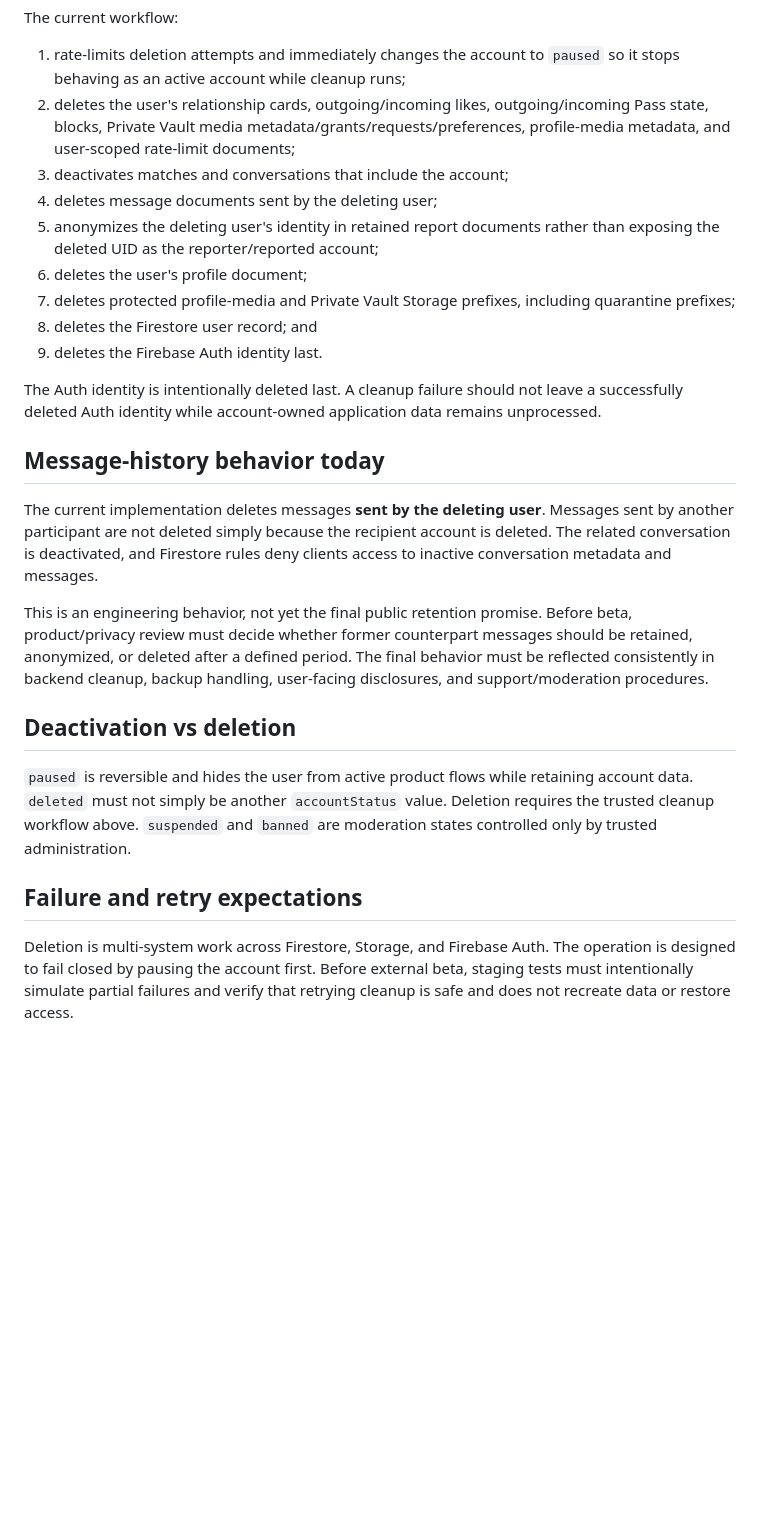
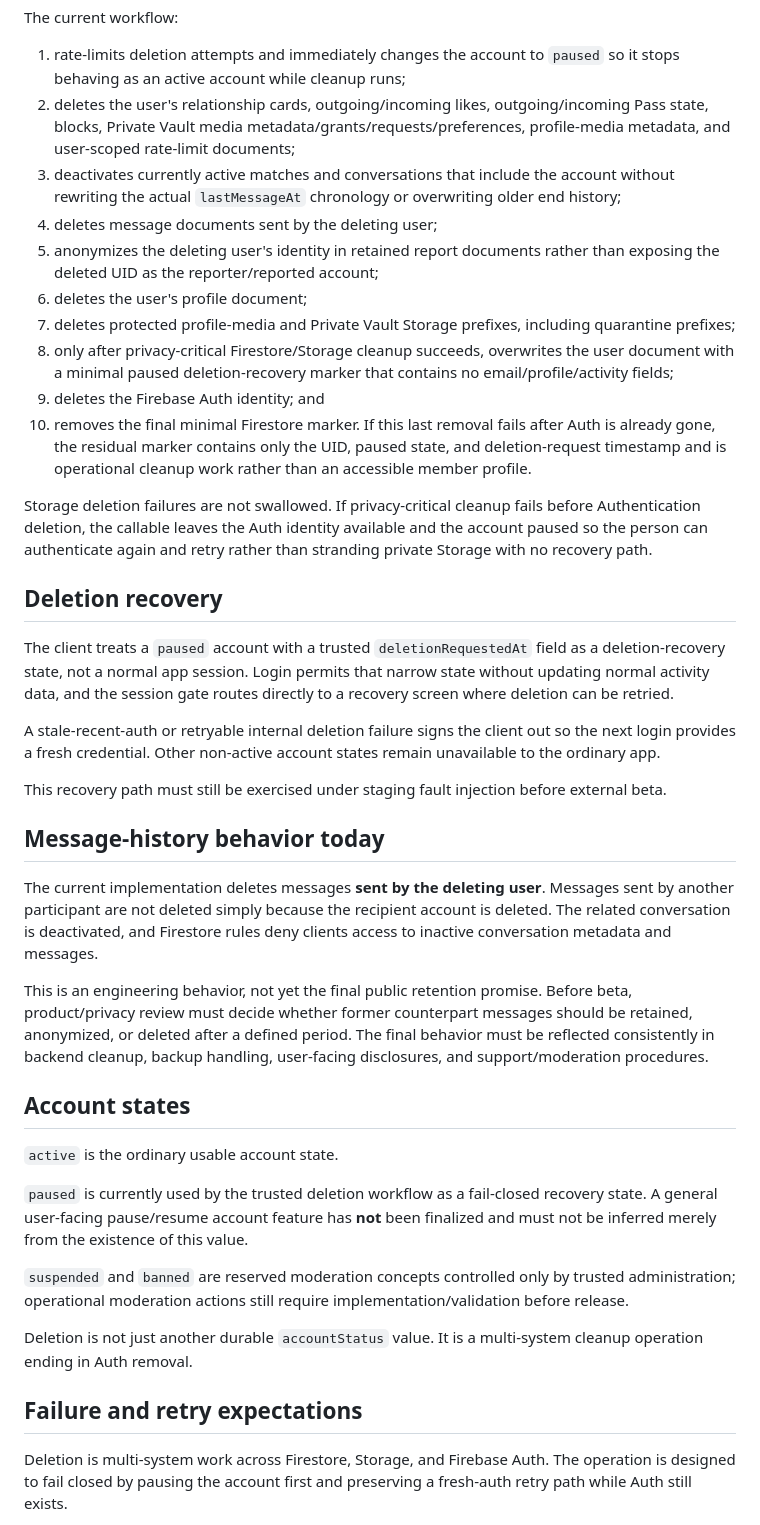
Before and after one commit to camronrsanders-ui/poly-app-mvp, a Markdown page: docs/data-lifecycle.md, the part around one of its changes. Rendered like a GitHub page; blank space fills up the shorter version.

Commit message:
Align deletion lifecycle docs with retry-safe cleanup

```diff
--- a/docs/data-lifecycle.md
+++ b/docs/data-lifecycle.md
@@ -15,26 +15,40 @@ Account deletion is implemented as the App-Check-protected callable `deleteMyAcc
 The current workflow:
 1. rate-limits deletion attempts and immediately changes the account to `paused` so it stops behaving as an active account while cleanup runs;
 2. deletes the user's relationship cards, outgoing/incoming likes, outgoing/incoming Pass state, blocks, Private Vault media metadata/grants/requests/preferences, profile-media metadata, and user-scoped rate-limit documents;
-3. deactivates matches and conversations that include the account;
+3. deactivates currently active matches and conversations that include the account without rewriting the actual `lastMessageAt` chronology or overwriting older end history;
 4. deletes message documents sent by the deleting user;
 5. anonymizes the deleting user's identity in retained report documents rather than exposing the deleted UID as the reporter/reported account;
 6. deletes the user's profile document;
 7. deletes protected profile-media and Private Vault Storage prefixes, including quarantine prefixes;
-8. deletes the Firestore user record; and
-9. deletes the Firebase Auth identity last.
+8. only after privacy-critical Firestore/Storage cleanup succeeds, overwrites the user document with a minimal paused deletion-recovery marker that contains no email/profile/activity fields;
+9. deletes the Firebase Auth identity; and
+10. removes the final minimal Firestore marker. If this last removal fails after Auth is already gone, the residual marker contains only the UID, paused state, and deletion-request timestamp and is operational cleanup work rather than an accessible member profile.
 
-The Auth identity is intentionally deleted last. A cleanup failure should not leave a successfully deleted Auth identity while account-owned application data remains unprocessed.
+Storage deletion failures are not swallowed. If privacy-critical cleanup fails before Authentication deletion, the callable leaves the Auth identity available and the account paused so the person can authenticate again and retry rather than stranding private Storage with no recovery path.
+
+## Deletion recovery
+
+The client treats a `paused` account with a trusted `deletionRequestedAt` field as a deletion-recovery state, not a normal app session. Login permits that narrow state without updating normal activity data, and the session gate routes directly to a recovery screen where deletion can be retried.
+
+A stale-recent-auth or retryable internal deletion failure signs the client out so the next login provides a fresh credential. Other non-active account states remain unavailable to the ordinary app.
+
+This recovery path must still be exercised under staging fault injection before external beta.
 
 ## Message-history behavior today
 The current implementation deletes messages **sent by the deleting user**. Messages sent by another participant are not deleted simply because the recipient account is deleted. The related conversation is deactivated, and Firestore rules deny clients access to inactive conversation metadata and messages.
 
 This is an engineering behavior, not yet the final public retention promise. Before beta, product/privacy review must decide whether former counterpart messages should be retained, anonymized, or deleted after a defined period. The final behavior must be reflected consistently in backend cleanup, backup handling, user-facing disclosures, and support/moderation procedures.
 
-## Deactivation vs deletion
-`paused` is reversible and hides the user from active product flows while retaining account data.
-`deleted` must not simply be another `accountStatus` value. Deletion requires the trusted cleanup workflow above.
-`suspended` and `banned` are moderation states controlled only by trusted administration.
+## Account states
+
+`active` is the ordinary usable account state.
+
+`paused` is currently used by the trusted deletion workflow as a fail-closed recovery state. A general user-facing pause/resume account feature has **not** been finalized and must not be inferred merely from the existence of this value.
+
+`suspended` and `banned` are reserved moderation concepts controlled only by trusted administration; operational moderation actions still require implementation/validation before release.
+
+Deletion is not just another durable `accountStatus` value. It is a multi-system cleanup operation ending in Auth removal.
 
 ## Failure and retry expectations
-Deletion is multi-system work across Firestore, Storage, and Firebase Auth. The operation is designed to fail closed by pausing the account first. Before external beta, staging tests must intentionally simulate partial failures and verify that retrying cleanup is safe and does not recreate data or restore access.
+Deletion is multi-system work across Firestore, Storage, and Firebase Auth. The operation is designed to fail closed by pausing the account first and preserving a fresh-auth retry path while Auth still exists.
 
```
Also changed, not shown: other parts of docs/data-lifecycle.md (+14 -2 lines).
